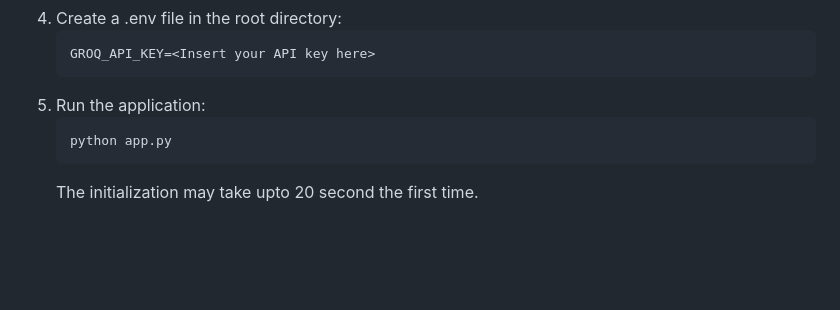
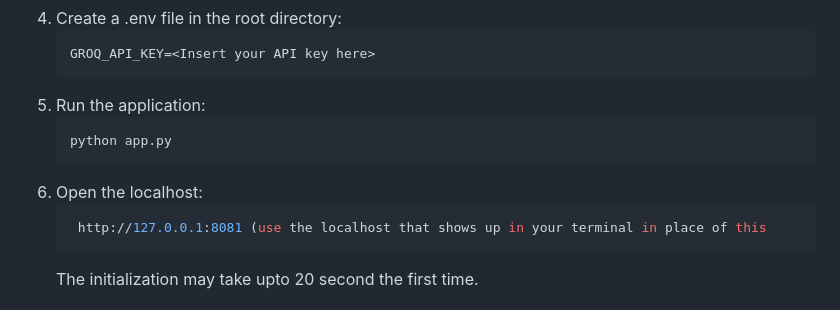
Before and after one commit to mani2001/MemoryCompanion, a Markdown page: README.md, the part around the change. GitHub-like rendering; blank space fills up the shorter version.

````diff
--- a/README.md
+++ b/README.md
@@ -48,6 +48,10 @@ MemoryCompanion is a tool for people suffering with Mild Cognitive Impairment (M
    ```bash
    python app.py
    ```
+6. Open the localhost:
+   ```bash
+    http://127.0.0.1:8081 (use the localhost that shows up in your terminal in place of this
+   ```
    The initialization may take upto 20 second the first time.
 ## Usage
 **Select Modes** - Either select 'Add' if you want to add an information to the database and select 'Question' if you want to query the LLM.
````
